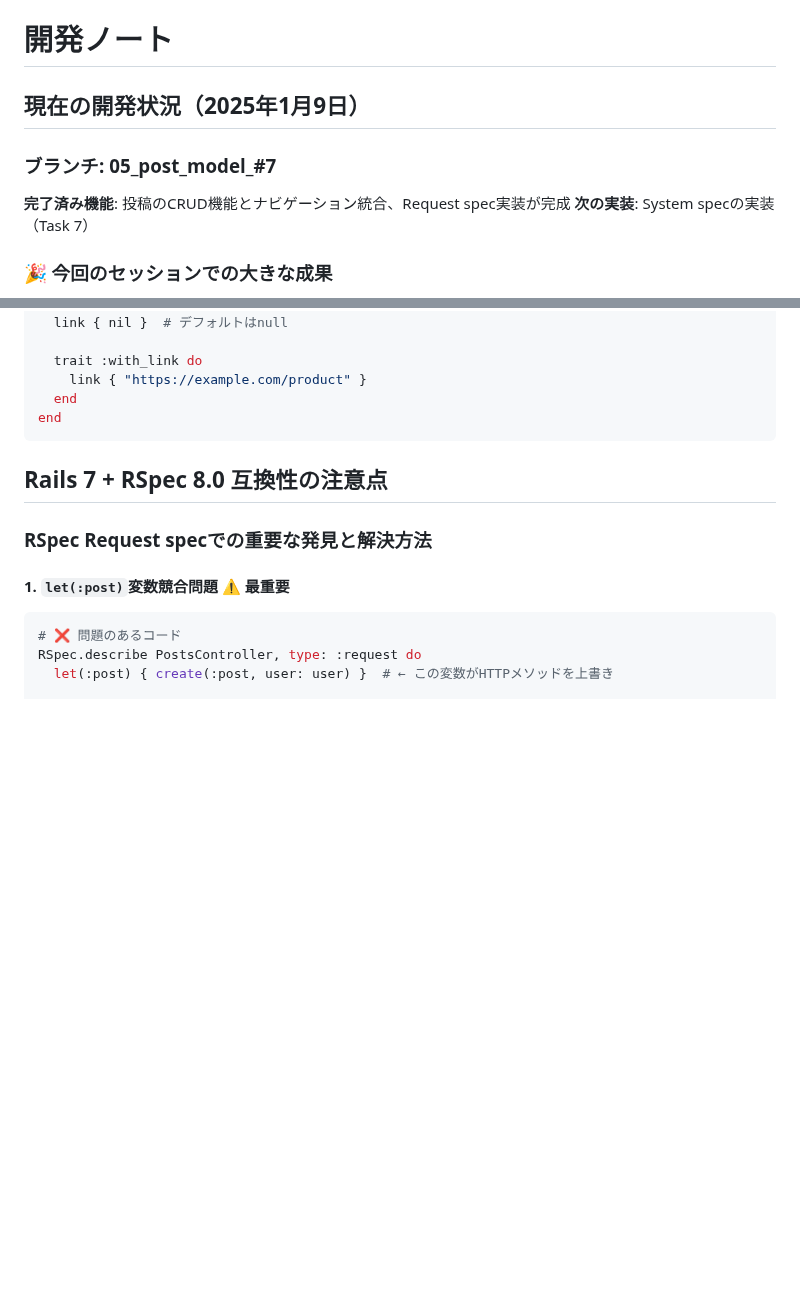
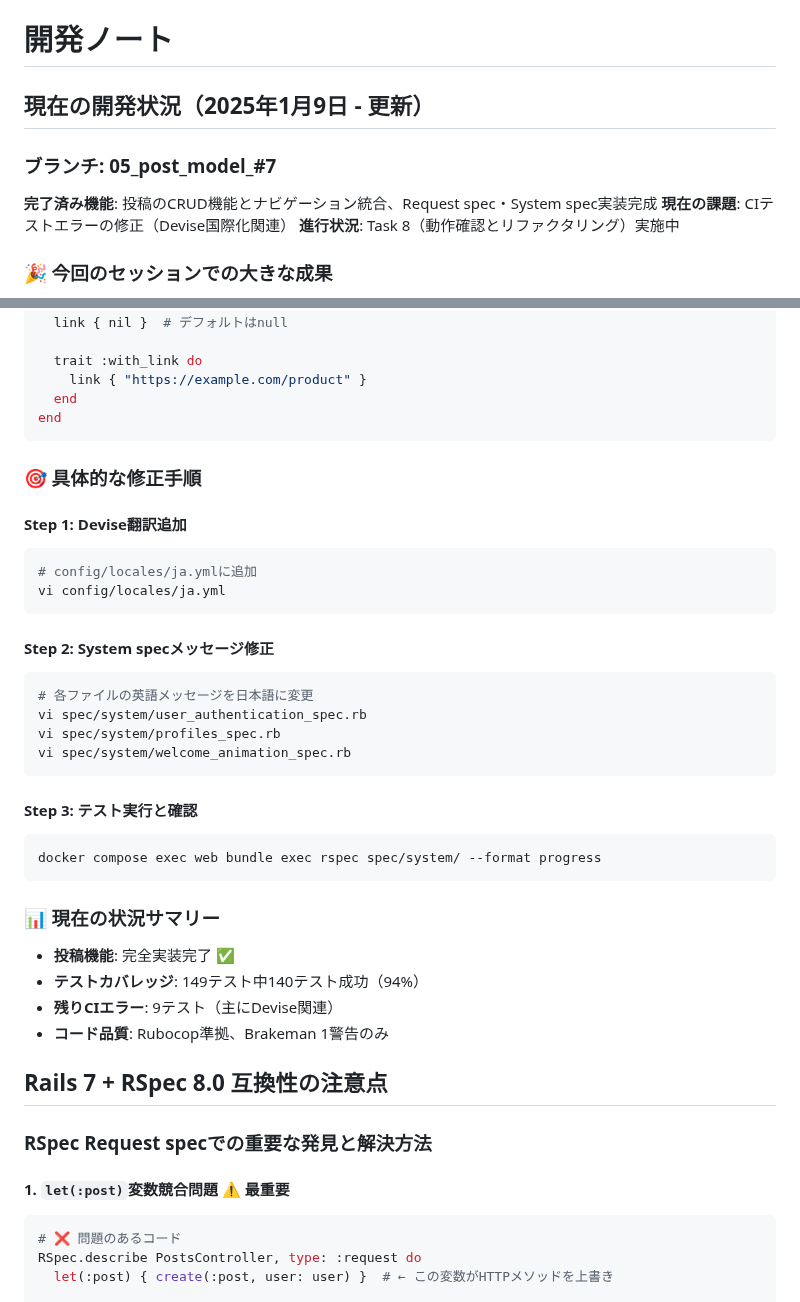
Before and after one commit to koza-ken/gohan-otomo, a Markdown page: docs/development_notes.md, 2 parts joined by grey strips. GitHub-like rendering; blank space fills up the shorter version.

````diff
--- a/docs/development_notes.md
+++ b/docs/development_notes.md
@@ -1,10 +1,11 @@
 # 開発ノート
 
-## 現在の開発状況（2025年1月9日）
+## 現在の開発状況（2025年1月9日 - 更新）
 
 ### ブランチ: 05_post_model_#7
-**完了済み機能**: 投稿のCRUD機能とナビゲーション統合、Request spec実装が完成
-**次の実装**: System specの実装（Task 7）
+**完了済み機能**: 投稿のCRUD機能とナビゲーション統合、Request spec・System spec実装完成
+**現在の課題**: CIテストエラーの修正（Devise国際化関連）
+**進行状況**: Task 8（動作確認とリファクタリング）実施中
 
 ### 🎉 今回のセッションでの大きな成果
 - **POSTメソッドエラー完全解決**: `let(:post)`変数競合問題の発見と修正
@@ -179,6 +228,33 @@ factory :post do
 end
 ```
 
+### 🎯 具体的な修正手順
+
+#### Step 1: Devise翻訳追加
+```bash
+# config/locales/ja.ymlに追加
+vi config/locales/ja.yml
+```
+
+#### Step 2: System specメッセージ修正
+```bash
+# 各ファイルの英語メッセージを日本語に変更
+vi spec/system/user_authentication_spec.rb
+vi spec/system/profiles_spec.rb
+vi spec/system/welcome_animation_spec.rb
+```
+
+#### Step 3: テスト実行と確認
+```bash
+docker compose exec web bundle exec rspec spec/system/ --format progress
+```
+
+### 📊 現在の状況サマリー
+- **投稿機能**: 完全実装完了 ✅
+- **テストカバレッジ**: 149テスト中140テスト成功（94%）
+- **残りCIエラー**: 9テスト（主にDevise関連）
+- **コード品質**: Rubocop準拠、Brakeman 1警告のみ
+
 ## Rails 7 + RSpec 8.0 互換性の注意点
 
 ### RSpec Request specでの重要な発見と解決方法
````
Also changed, not shown: other parts of docs/development_notes.md (+50 -2 lines).
